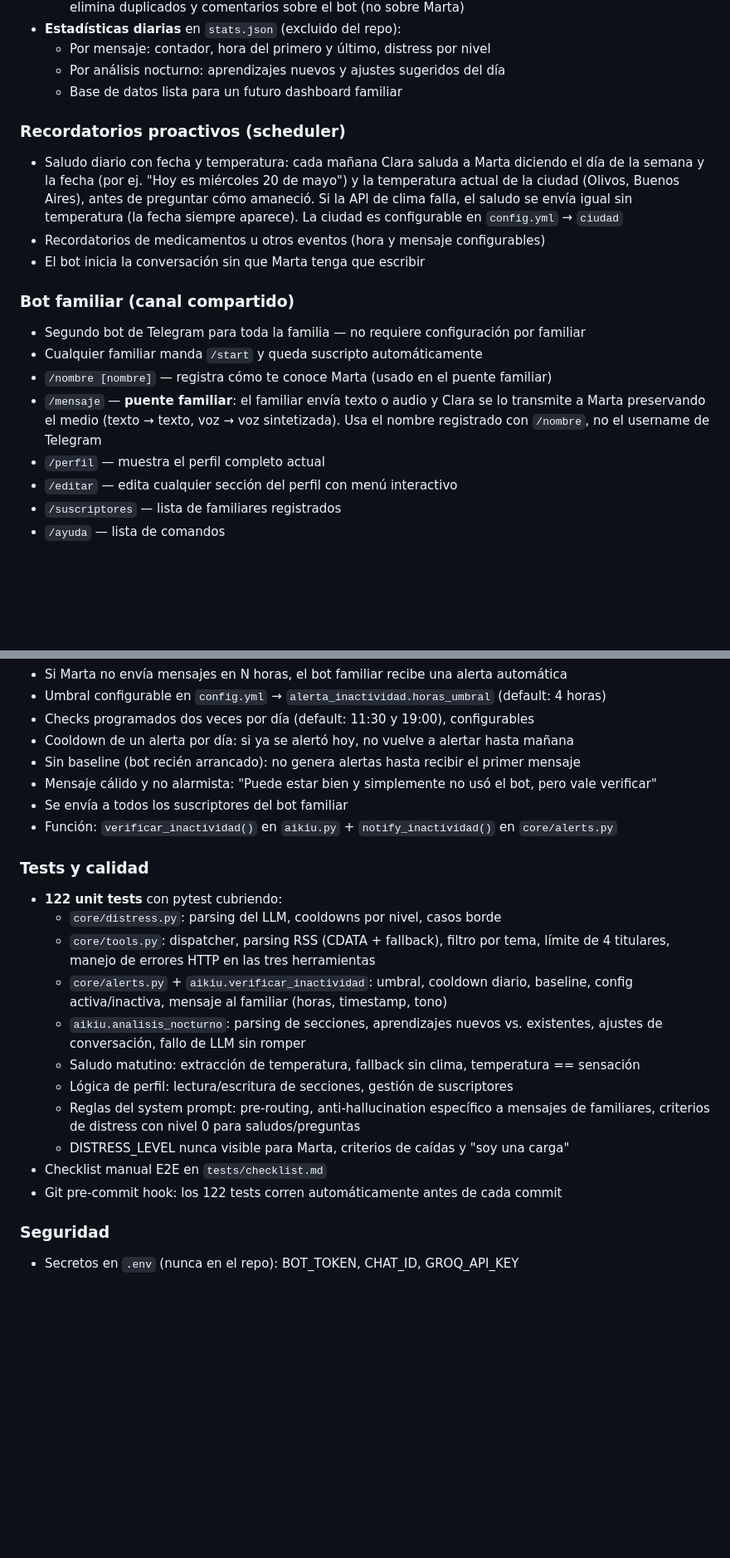
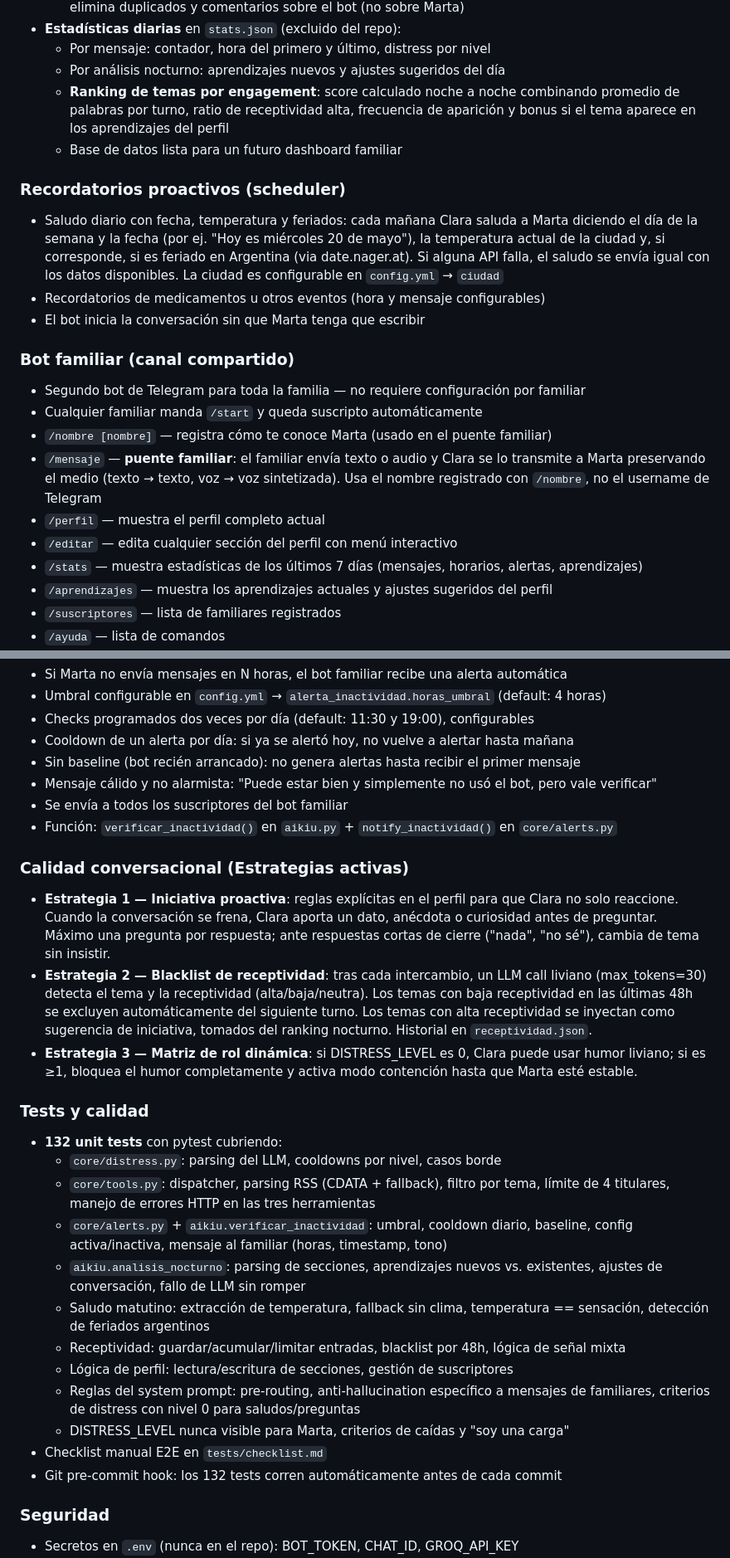
Before and after one commit to geermaanv/aikiu, a Markdown page: ROADMAP.md, 2 parts joined by grey strips. Shown at 83% size. Drawn GitHub-style; blank space fills up the shorter version.

Commit message:
ROADMAP: actualizar con estrategias conversacionales, engagement scoring, comandos /stats y /aprendizajes
Co-Authored-By: Claude Sonnet 4.6 <noreply@anthropic.com>

```diff
--- a/ROADMAP.md
+++ b/ROADMAP.md
@@ -59,15 +59,17 @@ servidor propio. Corre en cualquier Mac con Python.
 - **Estadísticas diarias** en `stats.json` (excluido del repo):
   - Por mensaje: contador, hora del primero y último, distress por nivel
   - Por análisis nocturno: aprendizajes nuevos y ajustes sugeridos del día
+  - **Ranking de temas por engagement**: score calculado noche a noche combinando
+    promedio de palabras por turno, ratio de receptividad alta, frecuencia de aparición
+    y bonus si el tema aparece en los aprendizajes del perfil
   - Base de datos lista para un futuro dashboard familiar
 
 ### Recordatorios proactivos (scheduler)
-- Saludo diario con fecha y temperatura: cada mañana Clara saluda a Marta
-  diciendo el día de la semana y la fecha (por ej. "Hoy es miércoles 20 de mayo")
-  y la temperatura actual de la ciudad (Olivos, Buenos Aires), antes de
-  preguntar cómo amaneció. Si la API de clima falla, el saludo se envía igual
-  sin temperatura (la fecha siempre aparece). La ciudad es configurable en
-  `config.yml` → `ciudad`
+- Saludo diario con fecha, temperatura y feriados: cada mañana Clara saluda a Marta
+  diciendo el día de la semana y la fecha (por ej. "Hoy es miércoles 20 de mayo"),
+  la temperatura actual de la ciudad y, si corresponde, si es feriado en Argentina
+  (via date.nager.at). Si alguna API falla, el saludo se envía igual con los datos
+  disponibles. La ciudad es configurable en `config.yml` → `ciudad`
 - Recordatorios de medicamentos u otros eventos (hora y mensaje configurables)
 - El bot inicia la conversación sin que Marta tenga que escribir
 
@@ -80,6 +82,8 @@ servidor propio. Corre en cualquier Mac con Python.
   Usa el nombre registrado con `/nombre`, no el username de Telegram
 - `/perfil` — muestra el perfil completo actual
 - `/editar` — edita cualquier sección del perfil con menú interactivo
+- `/stats` — muestra estadísticas de los últimos 7 días (mensajes, horarios, alertas, aprendizajes)
+- `/aprendizajes` — muestra los aprendizajes actuales y ajustes sugeridos del perfil
 - `/suscriptores` — lista de familiares registrados
 - `/ayuda` — lista de comandos
 - Alertas automáticas llegan a **todos** los suscriptores cuando Marta muestra angustia
@@ -103,8 +107,22 @@ servidor propio. Corre en cualquier Mac con Python.
 - Se envía a todos los suscriptores del bot familiar
 - Función: `verificar_inactividad()` en `aikiu.py` + `notify_inactividad()` en `core/alerts.py`
 
+### Calidad conversacional (Estrategias activas)
+- **Estrategia 1 — Iniciativa proactiva**: reglas explícitas en el perfil para que Clara
+  no solo reaccione. Cuando la conversación se frena, Clara aporta un dato, anécdota
+  o curiosidad antes de preguntar. Máximo una pregunta por respuesta; ante respuestas
+  cortas de cierre ("nada", "no sé"), cambia de tema sin insistir.
+- **Estrategia 2 — Blacklist de receptividad**: tras cada intercambio, un LLM call
+  liviano (max_tokens=30) detecta el tema y la receptividad (alta/baja/neutra). Los
+  temas con baja receptividad en las últimas 48h se excluyen automáticamente del
+  siguiente turno. Los temas con alta receptividad se inyectan como sugerencia de
+  iniciativa, tomados del ranking nocturno. Historial en `receptividad.json`.
+- **Estrategia 3 — Matriz de rol dinámica**: si DISTRESS_LEVEL es 0, Clara puede
+  usar humor liviano; si es ≥1, bloquea el humor completamente y activa modo
+  contención hasta que Marta esté estable.
+
 ### Tests y calidad
-- **122 unit tests** con pytest cubriendo:
+- **132 unit tests** con pytest cubriendo:
   - `core/distress.py`: parsing del LLM, cooldowns por nivel, casos borde
   - `core/tools.py`: dispatcher, parsing RSS (CDATA + fallback), filtro por tema,
     límite de 4 titulares, manejo de errores HTTP en las tres herramientas
@@ -112,13 +130,15 @@ servidor propio. Corre en cualquier Mac con Python.
     baseline, config activa/inactiva, mensaje al familiar (horas, timestamp, tono)
   - `aikiu.analisis_nocturno`: parsing de secciones, aprendizajes nuevos vs. existentes,
     ajustes de conversación, fallo de LLM sin romper
-  - Saludo matutino: extracción de temperatura, fallback sin clima, temperatura == sensación
+  - Saludo matutino: extracción de temperatura, fallback sin clima, temperatura == sensación,
+    detección de feriados argentinos
+  - Receptividad: guardar/acumular/limitar entradas, blacklist por 48h, lógica de señal mixta
   - Lógica de perfil: lectura/escritura de secciones, gestión de suscriptores
   - Reglas del system prompt: pre-routing, anti-hallucination específico a
     mensajes de familiares, criterios de distress con nivel 0 para saludos/preguntas
   - DISTRESS_LEVEL nunca visible para Marta, criterios de caídas y "soy una carga"
 - Checklist manual E2E en `tests/checklist.md`
-- Git pre-commit hook: los 122 tests corren automáticamente antes de cada commit
+- Git pre-commit hook: los 132 tests corren automáticamente antes de cada commit
 
 ### Seguridad
 - Secretos en `.env` (nunca en el repo): BOT_TOKEN, CHAT_ID, GROQ_API_KEY
```
Also changed, not shown: other parts of ROADMAP.md (+6 -5 lines).
